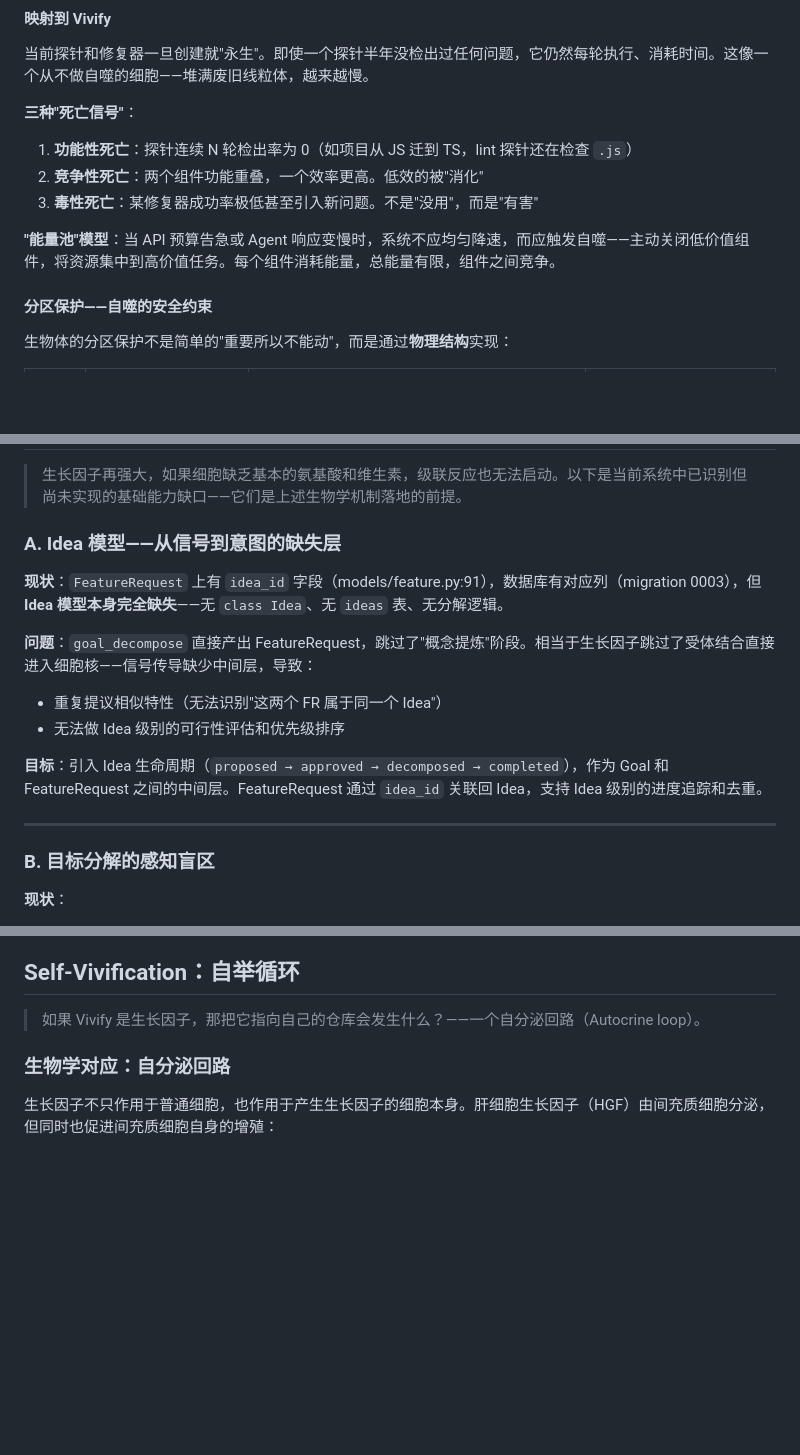
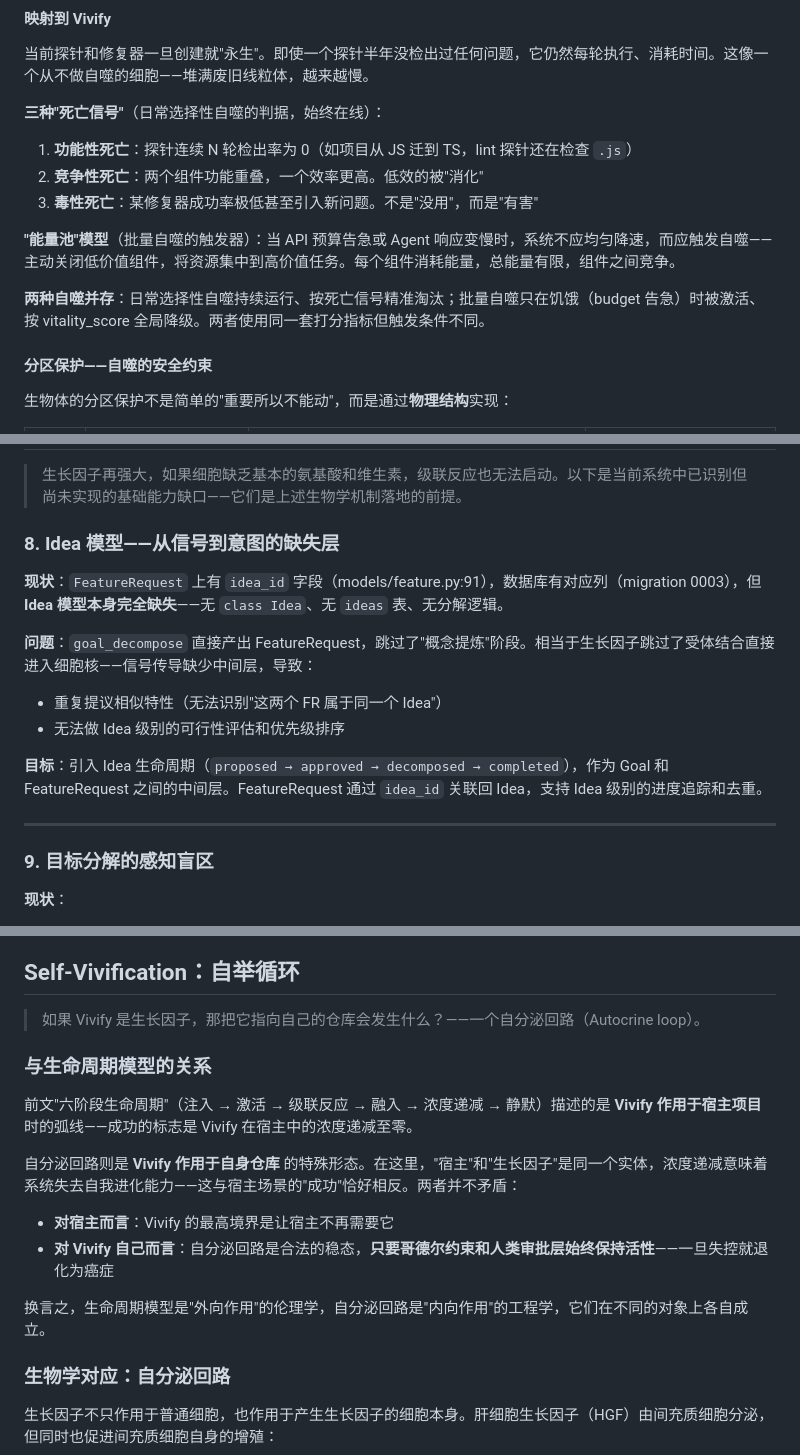
Before and after one commit to pinsonchen/vivify, a Markdown page: ROADMAP_LIVING_SYSTEM.md, 3 parts joined by grey strips. Drawn GitHub-style; blank space fills up the shorter version.

```diff
--- a/ROADMAP_LIVING_SYSTEM.md
+++ b/ROADMAP_LIVING_SYSTEM.md
@@ -100,13 +100,15 @@ Vivify 对死亡项目的策略：
 
 当前探针和修复器一旦创建就"永生"。即使一个探针半年没检出过任何问题，它仍然每轮执行、消耗时间。这像一个从不做自噬的细胞——堆满废旧线粒体，越来越慢。
 
-**三种"死亡信号"**：
+**三种"死亡信号"**（日常选择性自噬的判据，始终在线）：
 
 1. **功能性死亡**：探针连续 N 轮检出率为 0（如项目从 JS 迁到 TS，lint 探针还在检查 `.js`）
 2. **竞争性死亡**：两个组件功能重叠，一个效率更高。低效的被"消化"
 3. **毒性死亡**：某修复器成功率极低甚至引入新问题。不是"没用"，而是"有害"
 
-**"能量池"模型**：当 API 预算告急或 Agent 响应变慢时，系统不应均匀降速，而应触发自噬——主动关闭低价值组件，将资源集中到高价值任务。每个组件消耗能量，总能量有限，组件之间竞争。
+**"能量池"模型**（批量自噬的触发器）：当 API 预算告急或 Agent 响应变慢时，系统不应均匀降速，而应触发自噬——主动关闭低价值组件，将资源集中到高价值任务。每个组件消耗能量，总能量有限，组件之间竞争。
+
+**两种自噬并存**：日常选择性自噬持续运行、按死亡信号精准淘汰；批量自噬只在饥饿（budget 告急）时被激活、按 vitality_score 全局降级。两者使用同一套打分指标但触发条件不同。
 
 #### 分区保护——自噬的安全约束
 
@@ -400,7 +402,7 @@ class SkillCapsule:
 
 > 生长因子再强大，如果细胞缺乏基本的氨基酸和维生素，级联反应也无法启动。以下是当前系统中已识别但尚未实现的基础能力缺口——它们是上述生物学机制落地的前提。
 
-### A. Idea 模型——从信号到意图的缺失层
+### 8. Idea 模型——从信号到意图的缺失层
 
 **现状**：`FeatureRequest` 上有 `idea_id` 字段（models/feature.py:91），数据库有对应列（migration 0003），但 **Idea 模型本身完全缺失**——无 `class Idea`、无 `ideas` 表、无分解逻辑。
 
@@ -412,7 +414,7 @@ class SkillCapsule:
 
 ---
 
-### B. 目标分解的感知盲区
+### 9. 目标分解的感知盲区
 
 **现状**：
 - `goal_decompose.md.j2` 接受 `kpi_status` 参数，但生产环境传入 `recent_snapshots=[]`（loop.py:1104）——KPI 状态形同虚设
@@ -508,6 +512,17 @@ class SkillCapsule:
 ## Self-Vivification：自举循环
 
 > 如果 Vivify 是生长因子，那把它指向自己的仓库会发生什么？——一个自分泌回路（Autocrine loop）。
+
+### 与生命周期模型的关系
+
+前文"六阶段生命周期"（注入 → 激活 → 级联反应 → 融入 → 浓度递减 → 静默）描述的是 **Vivify 作用于宿主项目** 时的弧线——成功的标志是 Vivify 在宿主中的浓度递减至零。
+
+自分泌回路则是 **Vivify 作用于自身仓库** 的特殊形态。在这里，"宿主"和"生长因子"是同一个实体，浓度递减意味着系统失去自我进化能力——这与宿主场景的"成功"恰好相反。两者并不矛盾：
+
+- **对宿主而言**：Vivify 的最高境界是让宿主不再需要它
+- **对 Vivify 自己而言**：自分泌回路是合法的稳态，**只要哥德尔约束和人类审批层始终保持活性**——一旦失控就退化为癌症
+
+换言之，生命周期模型是"外向作用"的伦理学，自分泌回路是"内向作用"的工程学，它们在不同的对象上各自成立。
 
 ### 生物学对应：自分泌回路
 
```
Also changed, not shown: other parts of ROADMAP_LIVING_SYSTEM.md (+16 -14 lines).
